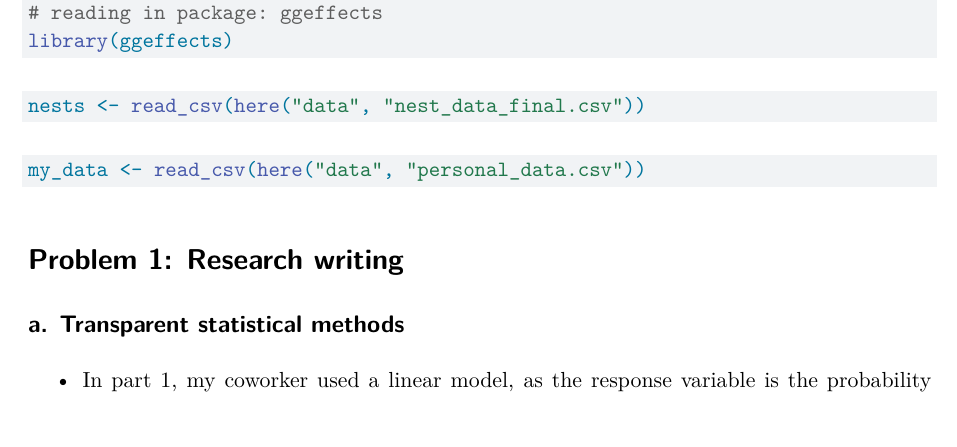
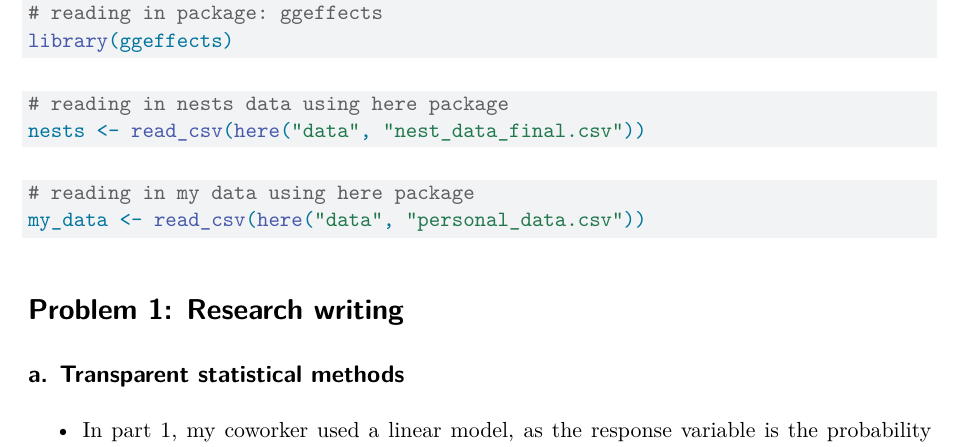
Before and after one commit to ellamenin-coder/ENVS-193DS_final, a Quarto document (code/ENVS-193DS_final.qmd): part of page 2 of 12, cut so that both start at the same text. Rendered offline with R 4.5, knitr and Pandoc in place of Quarto, then LaTeX, with nearby package versions; some code elsewhere in the file could not run offline.

Commit message:
finalizing code for real this time

````diff
--- a/code/ENVS-193DS_final.qmd
+++ b/code/ENVS-193DS_final.qmd
@@ -44,6 +44,7 @@ library(ggeffects)
 #| message: false
 #| warning: false
 
+# reading in nests data using here package
 nests <- read_csv(here("data", "nest_data_final.csv"))
 
 ```
@@ -54,6 +55,7 @@ nests <- read_csv(here("data", "nest_data_final.csv"))
 #| message: false
 #| warning: false
 
+# reading in my data using here package
 my_data <- read_csv(here("data", "personal_data.csv"))
 
 ```
````
